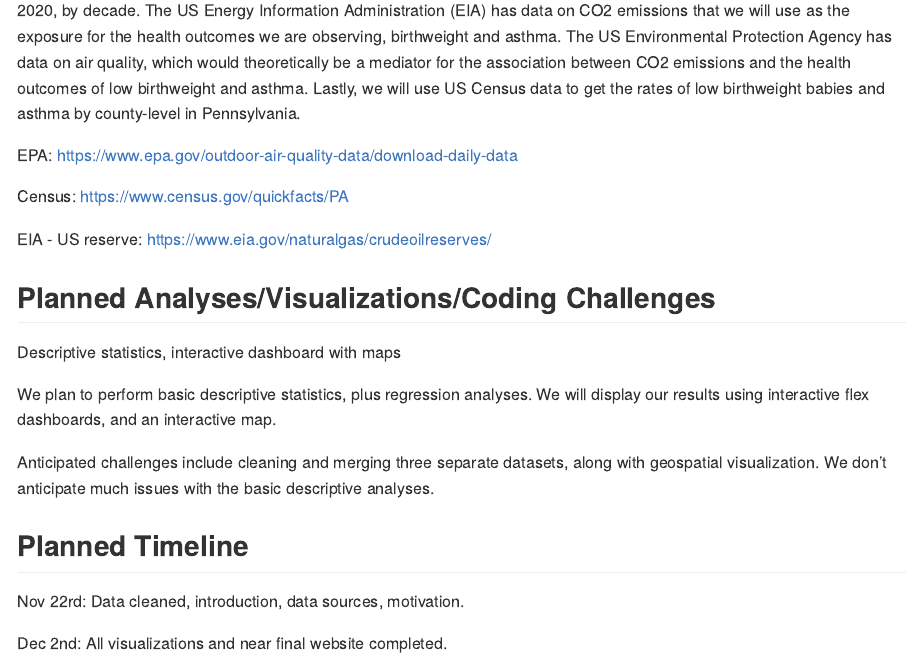
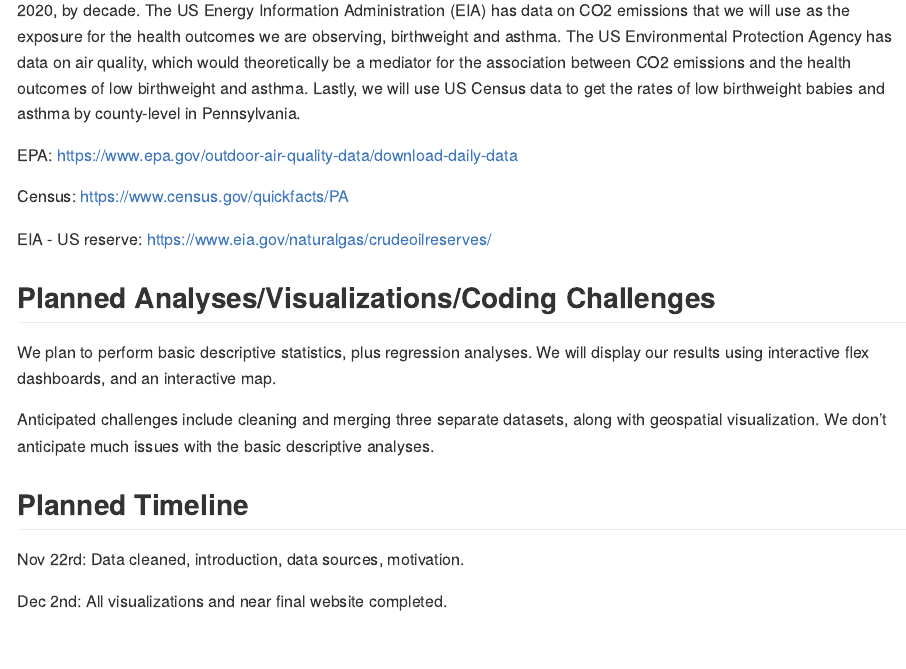
Before and after one commit to r-hosalli/p8105_final-project, an R Markdown document (proposal.Rmd): the page in a window 1100 px wide, from 760 px down. Rendered offline with R 4.5, knitr and Pandoc, with nearby package versions.

Commit message:
did something idk. -Rahul

```diff
--- a/proposal.Rmd
+++ b/proposal.Rmd
@@ -31,8 +31,6 @@ EIA - US reserve: <https://www.eia.gov/naturalgas/crudeoilreserves/>
 
 ## Planned Analyses/Visualizations/Coding Challenges
 
-Descriptive statistics, interactive dashboard with maps
-
 We plan to perform basic descriptive statistics, plus regression analyses. We will display our results using interactive flex dashboards, and an interactive map.
 
 Anticipated challenges include cleaning and merging three separate datasets, along with geospatial visualization. We don't anticipate much issues with the basic descriptive analyses.
```
